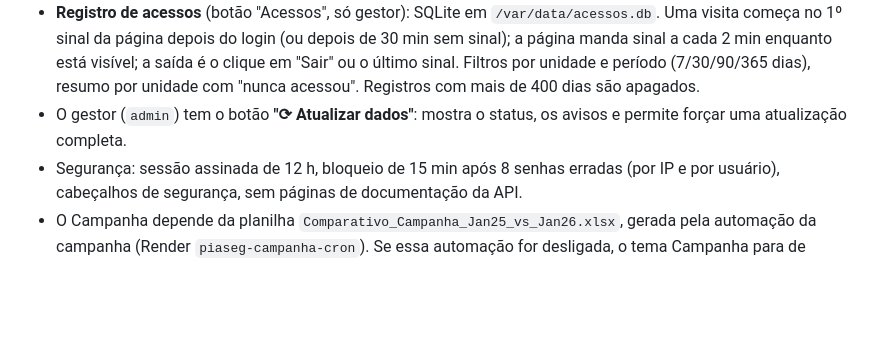
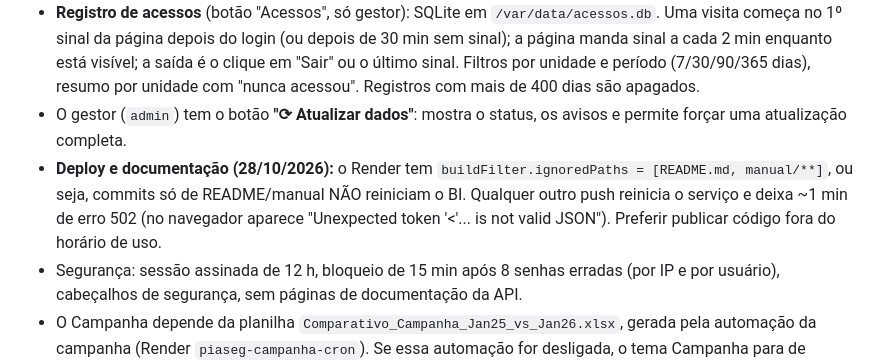
Before and after one commit to silvanopiacentine1-sudo/piaseg-bi, a Markdown page: README.md, the part around the change. Drawn GitHub-style; blank space fills up the shorter version.

Commit message:
README: filtro de deploy (README/manual não reiniciam o BI)
Co-Authored-By: Claude Opus 5.5 <noreply@anthropic.com>

```diff
--- a/README.md
+++ b/README.md
@@ -73,6 +73,7 @@ Resolvido: publicação online feita em 14/10/2026 (Render, ver abaixo).
   - o build roda em processo separado; se der erro ou o resultado for suspeito (muito menos franqueados que antes), **a versão anterior continua no ar**. A última versão boa também fica em `bi_data.anterior.json`.
 - **Registro de acessos** (botão "Acessos", só gestor): SQLite em `/var/data/acessos.db`. Uma visita começa no 1º sinal da página depois do login (ou depois de 30 min sem sinal); a página manda sinal a cada 2 min enquanto está visível; a saída é o clique em "Sair" ou o último sinal. Filtros por unidade e período (7/30/90/365 dias), resumo por unidade com "nunca acessou". Registros com mais de 400 dias são apagados.
 - O gestor (`admin`) tem o botão **"⟳ Atualizar dados"**: mostra o status, os avisos e permite forçar uma atualização completa.
+- **Deploy e documentação (28/10/2026):** o Render tem `buildFilter.ignoredPaths = [README.md, manual/**]`, ou seja, commits só de README/manual NÃO reiniciam o BI. Qualquer outro push reinicia o serviço e deixa ~1 min de erro 502 (no navegador aparece "Unexpected token '<'... is not valid JSON"). Preferir publicar código fora do horário de uso.
 - Segurança: sessão assinada de 12 h, bloqueio de 15 min após 8 senhas erradas (por IP e por usuário), cabeçalhos de segurança, sem páginas de documentação da API.
 - O Campanha depende da planilha `Comparativo_Campanha_Jan25_vs_Jan26.xlsx`, gerada pela automação da campanha (Render `piaseg-campanha-cron`). Se essa automação for desligada, o tema Campanha para de atualizar.
 
```
